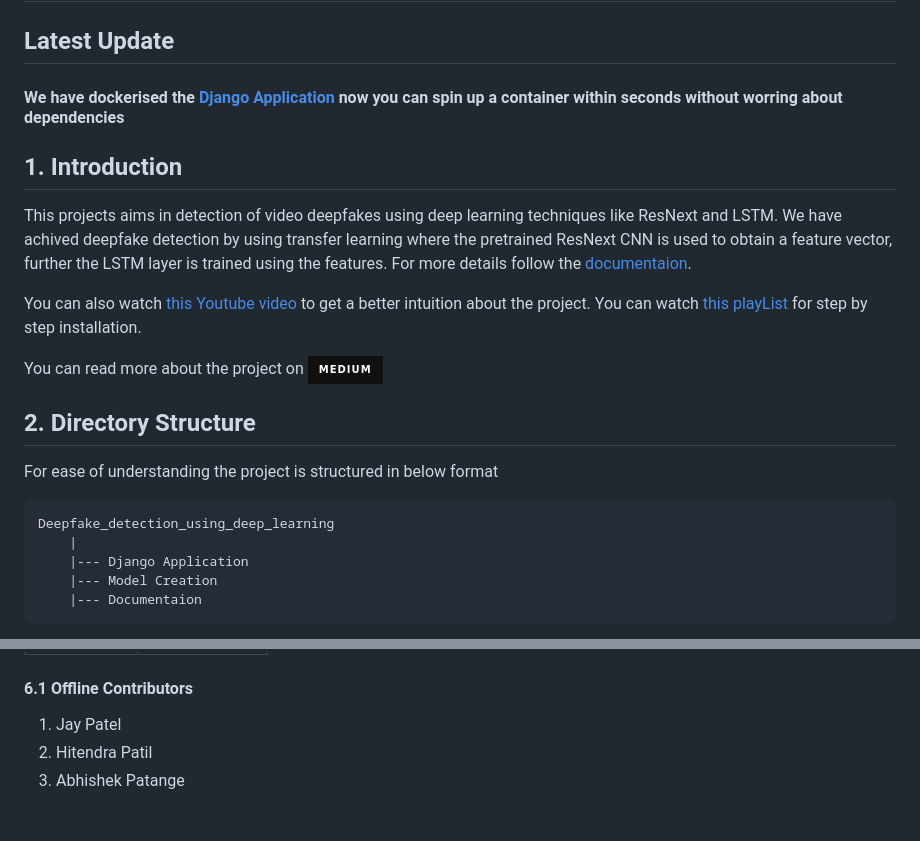
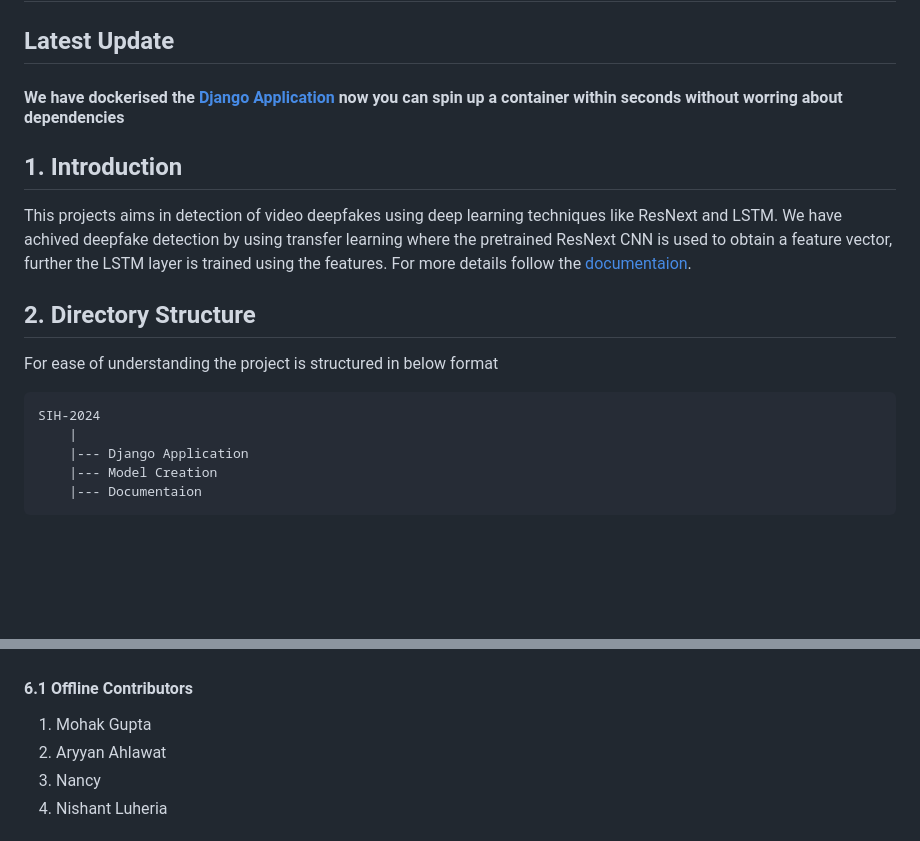
Before and after one commit to lukiod/DeepFake-Detection, a Markdown page: README.md, 2 parts joined by grey strips. GitHub-like rendering; badges without logos; blank space fills up the shorter version.

````diff
--- a/README.md
+++ b/README.md
@@ -13,14 +13,12 @@ This projects aims in detection of video deepfakes using deep learning technique
 
-You can also watch [this Youtube video](https://www.youtube.com/watch?v=_q16aJTXVRE) to get a better intuition about the project.
-You can watch [this playList](https://www.youtube.com/watch?v=quJ8Rv84oA0&list=PLNIj0dkfMA1FsD5xR4IEc8vdwr66_WExl) for step by step installation.
 
-You can read more about the project on <a href="https://abhijithjadhav.medium.com/deepfake-video-detection-using-long-short-term-memory-df3674f83ecc" target="_blank"><img src="https://img.shields.io/badge/Medium-12100E?style=for-the-badge&logo=medium&logoColor=white" alt="Medium" /></a>&nbsp;
+
 
 
 ## 2. Directory Structure
 For ease of understanding the project is structured in below format
 ```
-Deepfake_detection_using_deep_learning
+SIH-2024
     |
     |--- Django Application
     |--- Model Creation
@@ -83,7 +79,8 @@ Deepfake_detection_using_deep_learning
 <!-- ALL-CONTRIBUTORS-LIST:END -->
 
 #### 6.1 Offline Contributors
-   1. Jay Patel
-   2. Hitendra Patil
-   3. Abhishek Patange
+   1. Mohak Gupta
+   2. Aryyan Ahlawat
+   3. Nancy
+   4. Nishant Luheria
 
````
Also changed, not shown: other parts of README.md (+5 -10 lines).
